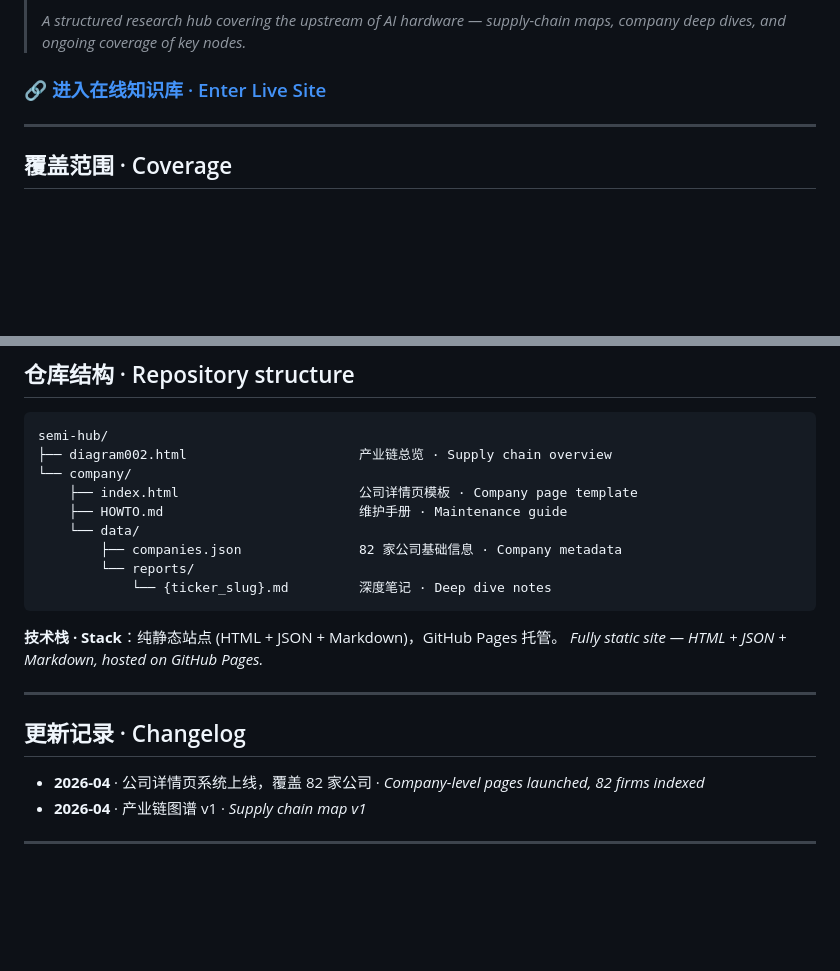
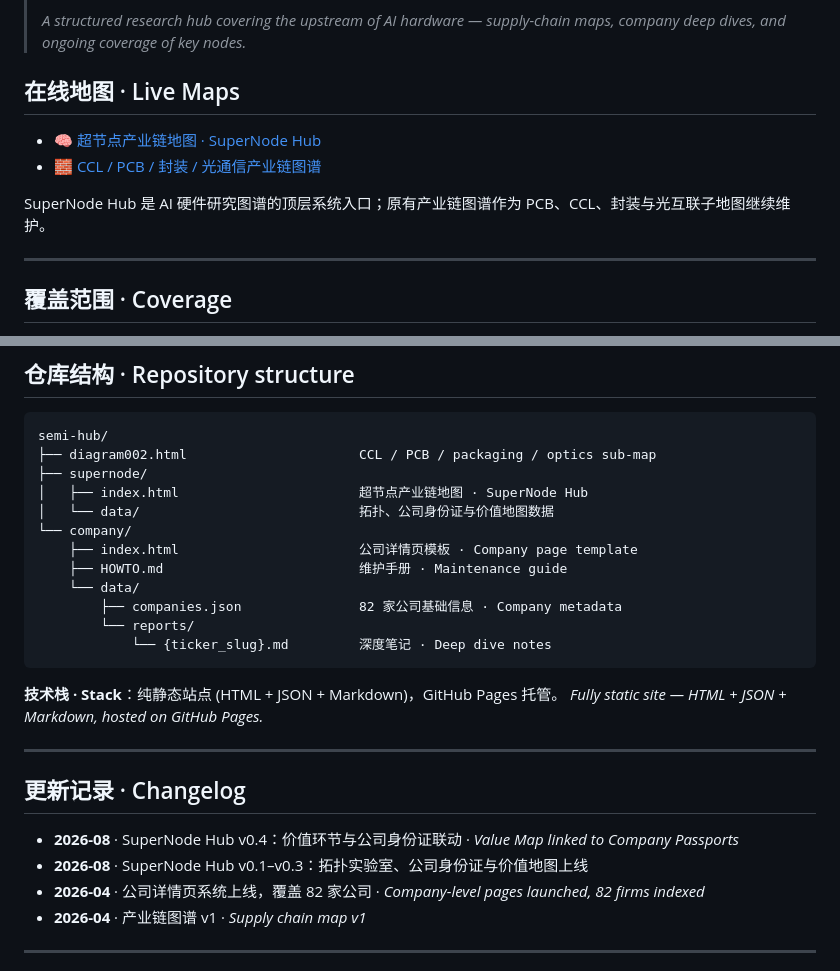
Before and after one commit to daisypku/semi-hub, a Markdown page: README.md, 2 parts joined by grey strips. GitHub-like rendering; blank space fills up the shorter version.

Commit message:
Link SuperNode public map from README

````diff
--- a/README.md
+++ b/README.md
@@ -8,7 +8,12 @@ CCL · PCB · IC Substrate · CoWoS · Optical Communication · Glass Substrate
 >
 > _A structured research hub covering the upstream of AI hardware — supply-chain maps, company deep dives, and ongoing coverage of key nodes._
 
-### 🔗 [进入在线知识库 · Enter Live Site](https://daisypku.github.io/semi-hub/diagram002.html)
+## 在线地图 · Live Maps
+
+- 🧠 [超节点产业链地图 · SuperNode Hub](https://daisypku.github.io/semi-hub/supernode/)
+- 🧱 [CCL / PCB / 封装 / 光通信产业链图谱](https://daisypku.github.io/semi-hub/diagram002.html)
+
+SuperNode Hub 是 AI 硬件研究图谱的顶层系统入口；原有产业链图谱作为 PCB、CCL、封装与光互联子地图继续维护。
 
 ---
 
@@ -59,7 +64,10 @@ _Enter from the [supply chain map](https://daisypku.github.io/semi-hub/diagram00
 
 ```
 semi-hub/
-├── diagram002.html                      产业链总览 · Supply chain overview
+├── diagram002.html                      CCL / PCB / packaging / optics sub-map
+├── supernode/
+│   ├── index.html                       超节点产业链地图 · SuperNode Hub
+│   └── data/                            拓扑、公司身份证与价值地图数据
 └── company/
     ├── index.html                       公司详情页模板 · Company page template
     ├── HOWTO.md                         维护手册 · Maintenance guide
@@ -76,6 +84,8 @@ _Fully static site — HTML + JSON + Markdown, hosted on GitHub Pages._
 
 ## 更新记录 · Changelog
 
+- **2026-08** · SuperNode Hub v0.4：价值环节与公司身份证联动 · _Value Map linked to Company Passports_
+- **2026-08** · SuperNode Hub v0.1–v0.3：拓扑实验室、公司身份证与价值地图上线
 - **2026-04** · 公司详情页系统上线，覆盖 82 家公司 · _Company-level pages launched, 82 firms indexed_
 - **2026-04** · 产业链图谱 v1 · _Supply chain map v1_
 
````
